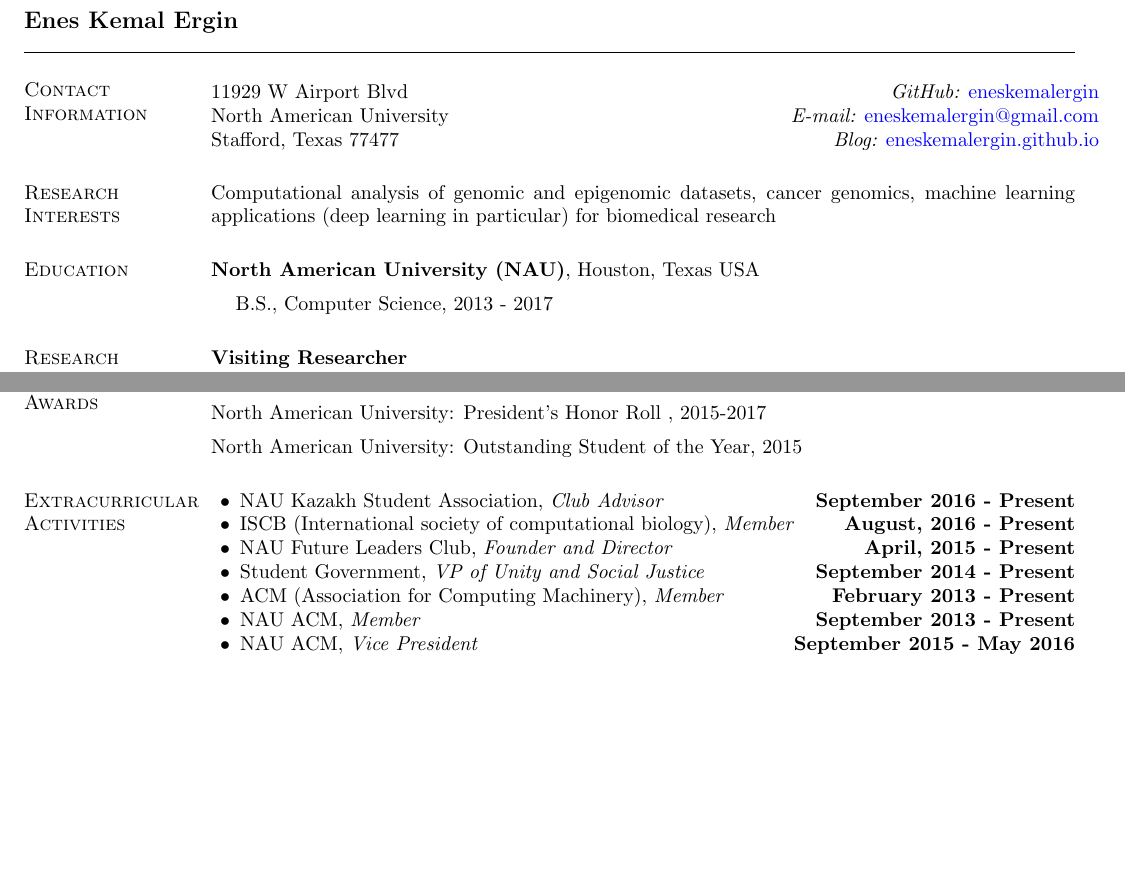
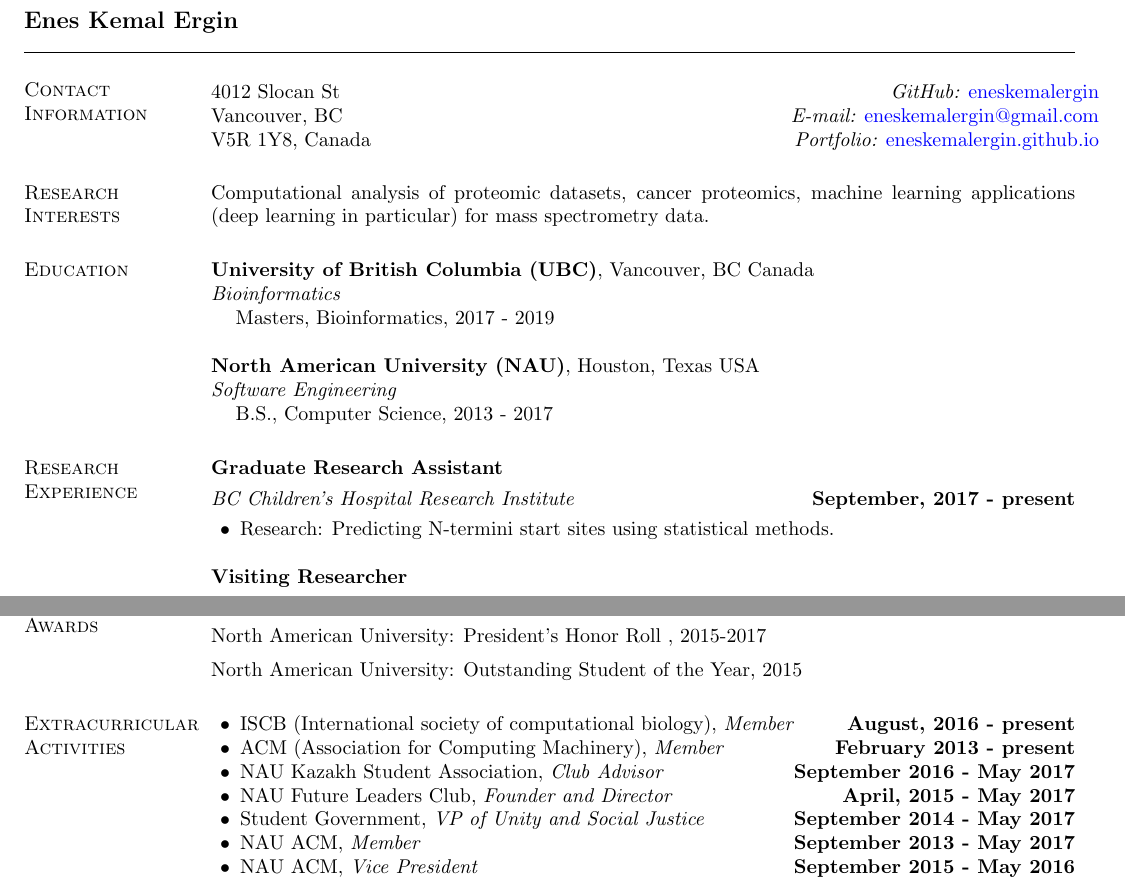
Before and after one commit to eneskemalergin/My_CV, a LaTeX CV (Academic_CV.tex): two parts of pages 1 and 2 of 2 before the commit and two parts of pages 1 and 2 of 3 after it, joined at a grey line, cut so that both start at the same text, the shorter picture padded with empty space. Compiled offline with pdfLaTeX.

Commit message:
Academic CV is updated

```diff
--- a/Academic_CV.tex
+++ b/Academic_CV.tex
@@ -44,42 +44,56 @@
 \section{\sc Contact Information}
 \vspace{.05in}
 \begin{tabular}{@{}p{2in}p{4in}}
-11929 W Airport Blvd         & \hfill {\it GitHub:}  \href{https://github.com/eneskemalergin}{eneskemalergin} \\
-North American University    & \hfill {\it E-mail:}  \href{mailto:eneskemalergin@gmail.com}{eneskemalergin@gmail.com}\\
-Stafford, Texas 77477        & \hfill {\it Blog:}  \href{eneskemalergin.github.io}{eneskemalergin.github.io} \\
+4012 Slocan St               & \hfill {\it GitHub:}  \href{https://github.com/eneskemalergin}{eneskemalergin} \\
+Vancouver, BC    & \hfill {\it E-mail:}  \href{mailto:eneskemalergin@gmail.com}{eneskemalergin@gmail.com}\\
+V5R 1Y8, Canada        & \hfill {\it Portfolio:}  \href{eneskemalergin.github.io}{eneskemalergin.github.io} \\
 \end{tabular}
 
 
 \section{\sc Research Interests}
-Computational analysis of genomic and epigenomic datasets, cancer genomics, machine learning applications (deep learning in particular) for biomedical research
+Computational analysis of proteomic datasets, cancer proteomics, machine learning applications (deep learning in particular) for mass spectrometry data.
 
 \section{\sc Education}
 
 % Uncomment for PhD
-%{\bf Stanford School of Medicine}, Stanford, California USA\\
-%{\em Biomedical Informatics}
-%\begin{list1}
-%\item[] Ph.D. Candidate, Biomedical Informatics, September 2017 (expected
-%  graduation date: May 2022)
-%\begin{list2}
-%\vspace*{.05in}
-%\item Dissertation Topic:  ``Nonstationary Covariance Models for
-%  Spatial Data and Regression Problems''
-%\item Dissertation Topic:  ``Hierarchical Models for Multiple Ratings
-%  in Performance-Based\\ \hspace*{1.23in} Student Assessments.''
-%
-%\item Advisor:  Andshul Kundaje
-%\end{list2}
-%\end{list1}
+% {\bf University of British Columbia (UBC)}, Vancouver, BC Canada\\
+% {\em Bioinformatics}
+% \begin{list1}
+% \item[] {\bf PhD, Bioinformatics, 2019 - 2023}
+% \begin{list2}
+% \vspace*{.05in}
+% \item {\bf Advisor:}  Philipp Lange
+% \item {\bf Dissertation Topic:}  ``Rapid and transparent classification of pediatric tumor biopsies by using artificial intelligence guided protein mass spectrometry''
+
+
+{\bf University of British Columbia (UBC)}, Vancouver, BC Canada\\
+{\em Bioinformatics}
+\begin{list1}
+\item[]  Masters, Bioinformatics, 2017 - 2019
+% \begin{list2}
+% \vspace*{.05in}
+% \item {\bf Advisor:}  Philipp Lange
+% \item {\bf Dissertation Topic:}  ``Rapid and transparent classification of pediatric tumor biopsies by using artificial intelligence guided protein mass spectrometry''
+% \end{list2}
+\end{list1}
 
 {\bf North American University (NAU)}, Houston, Texas USA\\
-\vspace*{-.1in}
+{\em Software Engineering}
 \begin{list1}
 \item[] B.S., Computer Science,  2013 - 2017
 \end{list1}
 
 
 \section{\sc Research Experience}
+
+{\bf Graduate Research Assistant}
+
+\vspace{-.3cm}
+{\em BC Children's Hospital Research Institute} \hfill {\bf September, 2017 - present}\\
+\vspace{-.3cm}
+\begin{list2}
+\item Research: Predicting N-termini start sites using statistical methods.
+\end{list2}
 
 {\bf Visiting Researcher}
 
@@ -186,12 +200,12 @@
 
 \section{\sc Extracurricular Activities}
 \begin{list2}
-\item NAU Kazakh Student Association, {\em Club Advisor} \hfill {\bf September 2016 - Present}
-\item ISCB (International society of computational biology), {\em Member} \hfill {\bf August, 2016 - Present}
-\item NAU Future Leaders Club, {\em Founder and Director} \hfill {\bf April, 2015 - Present}
-\item Student Government, {\em VP of Unity and Social Justice} \hfill  {\bf September 2014 - Present}
-\item ACM (Association for Computing Machinery), {\em Member} \hfill  {\bf February 2013 - Present}
-\item NAU ACM, {\em Member} \hfill {\bf September 2013 - Present}
+\item ISCB (International society of computational biology), {\em Member} \hfill {\bf August, 2016 - present}
+\item ACM (Association for Computing Machinery), {\em Member} \hfill  {\bf February 2013 - present}
+\item NAU Kazakh Student Association, {\em Club Advisor} \hfill {\bf September 2016 - May 2017}
+\item NAU Future Leaders Club, {\em Founder and Director} \hfill {\bf April, 2015 - May 2017}
+\item Student Government, {\em VP of Unity and Social Justice} \hfill  {\bf September 2014 - May 2017}
+\item NAU ACM, {\em Member} \hfill {\bf September 2013 - May 2017}
 \item NAU ACM, {\em Vice President} \hfill  {\bf September 2015 - May 2016}
 \item NAU ACM, {\em Secretary} \hfill  {\bf February 2013 - September 2014}
 \end{list2}
```
Also changed, not shown: Academic_CV.pdf, Academic_CV.tex (7 more changed lines).
